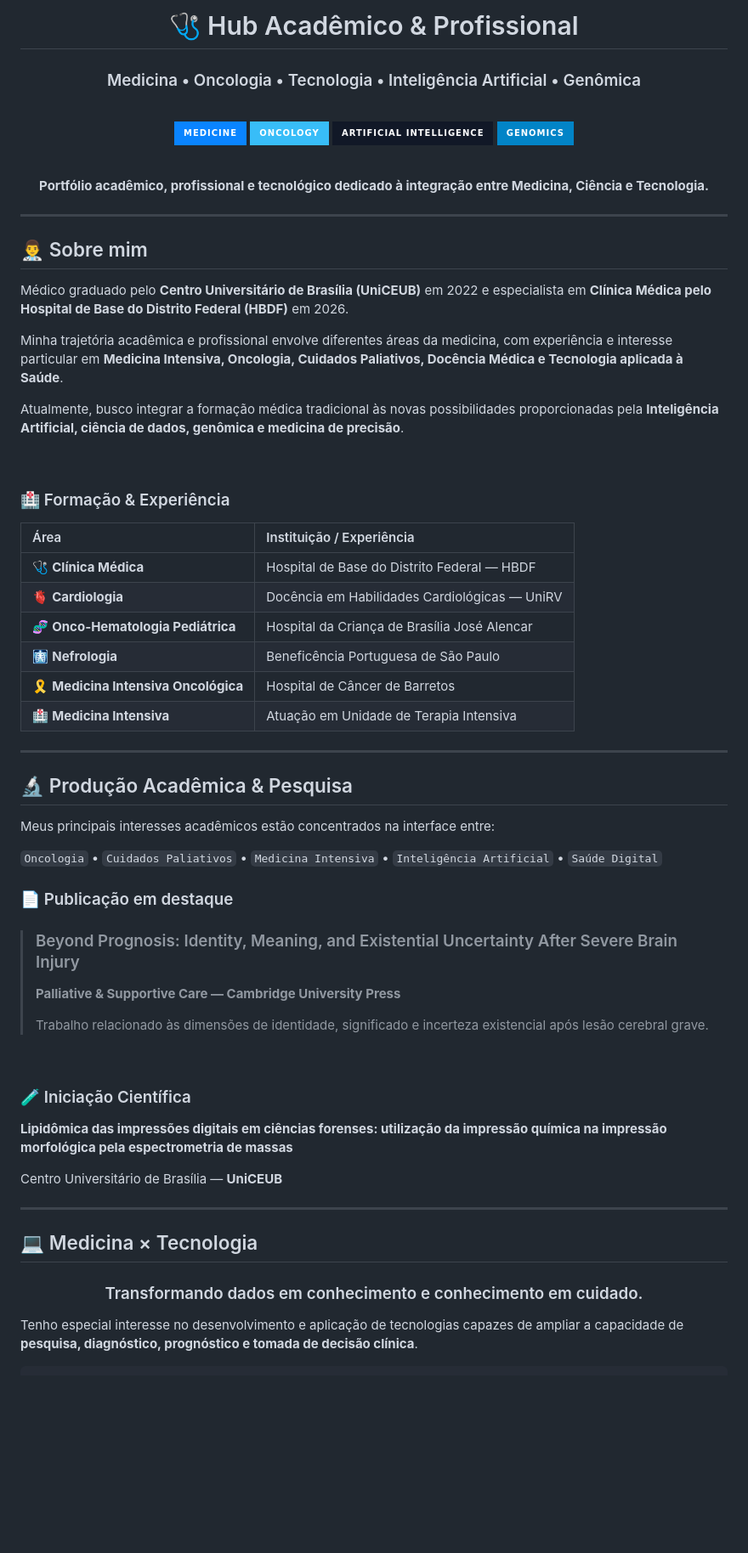
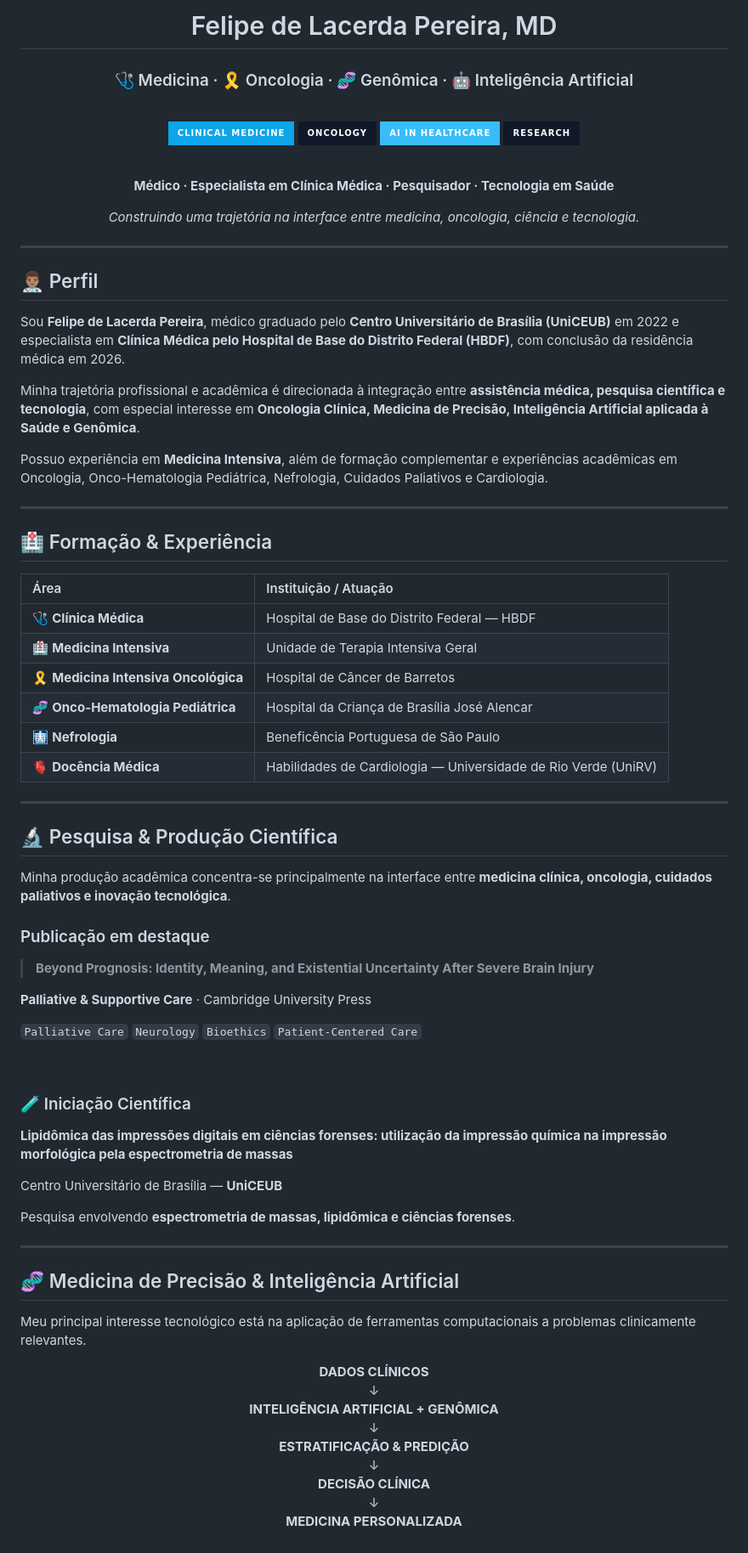
Before and after one commit to felipedlacerda/Hub-Acad-mico-Profissional, a Markdown page: README.md, the part around one of its changes. Shown at 85% size. Rendered like a GitHub page; badges without logos; blank space fills up the shorter version.

```diff
--- a/README.md
+++ b/README.md
@@ -1,60 +1,60 @@
 <div align="center">
 
-# 🩺 Hub Acadêmico & Profissional
+# Felipe de Lacerda Pereira, MD
 
-### Medicina • Oncologia • Tecnologia • Inteligência Artificial • Genômica
+### 🩺 Medicina · 🎗️ Oncologia · 🧬 Genômica · 🤖 Inteligência Artificial
 
 <br>
 
-![Medicine](https://img.shields.io/badge/Medicine-0A84FF?style=for-the-badge&logo=medrt&logoColor=white)
-![Oncology](https://img.shields.io/badge/Oncology-38BDF8?style=for-the-badge&logoColor=white)
-![Artificial Intelligence](https://img.shields.io/badge/Artificial%20Intelligence-111827?style=for-the-badge&logo=openai&logoColor=white)
-![Genomics](https://img.shields.io/badge/Genomics-0284C7?style=for-the-badge&logoColor=white)
+![Clinical Medicine](https://img.shields.io/badge/CLINICAL_MEDICINE-0EA5E9?style=for-the-badge&logoColor=white)
+![Oncology](https://img.shields.io/badge/ONCOLOGY-111827?style=for-the-badge&logoColor=white)
+![AI](https://img.shields.io/badge/AI_IN_HEALTHCARE-38BDF8?style=for-the-badge&logo=openai&logoColor=white)
+![Research](https://img.shields.io/badge/RESEARCH-111827?style=for-the-badge&logoColor=white)
 
 <br>
 
-**Portfólio acadêmico, profissional e tecnológico dedicado à integração entre Medicina, Ciência e Tecnologia.**
+**Médico · Especialista em Clínica Médica · Pesquisador · Tecnologia em Saúde**
+
+*Construindo uma trajetória na interface entre medicina, oncologia, ciência e tecnologia.*
 
 </div>
 
 ---
 
-## 👨‍⚕️ Sobre mim
+## 👨🏽‍⚕️ Perfil
 
-Médico graduado pelo **Centro Universitário de Brasília (UniCEUB)** em 2022 e especialista em **Clínica Médica pelo Hospital de Base do Distrito Federal (HBDF)** em 2026.
+Sou **Felipe de Lacerda Pereira**, médico graduado pelo **Centro Universitário de Brasília (UniCEUB)** em 2022 e especialista em **Clínica Médica pelo Hospital de Base do Distrito Federal (HBDF)**, com conclusão da residência médica em 2026.
 
-Minha trajetória acadêmica e profissional envolve diferentes áreas da medicina, com experiência e interesse particular em **Medicina Intensiva, Oncologia, Cuidados Paliativos, Docência Médica e Tecnologia aplicada à Saúde**.
+Minha trajetória profissional e acadêmica é direcionada à integração entre **assistência médica, pesquisa científica e tecnologia**, com especial interesse em **Oncologia Clínica, Medicina de Precisão, Inteligência Artificial aplicada à Saúde e Genômica**.
 
-Atualmente, busco integrar a formação médica tradicional às novas possibilidades proporcionadas pela **Inteligência Artificial, ciência de dados, genômica e medicina de precisão**.
-
-<br>
-
-### 🏥 Formação & Experiência
-
-| Área | Instituição / Experiência |
-|:---|:---|
-| 🩺 **Clínica Médica** | Hospital de Base do Distrito Federal — HBDF |
-| 🫀 **Cardiologia** | Docência em Habilidades Cardiológicas — UniRV |
-| 🧬 **Onco-Hematologia Pediátrica** | Hospital da Criança de Brasília José Alencar |
-| 🩻 **Nefrologia** | Beneficência Portuguesa de São Paulo |
-| 🎗️ **Medicina Intensiva Oncológica** | Hospital de Câncer de Barretos |
-| 🏥 **Medicina Intensiva** | Atuação em Unidade de Terapia Intensiva |
+Possuo experiência em **Medicina Intensiva**, além de formação complementar e experiências acadêmicas em Oncologia, Onco-Hematologia Pediátrica, Nefrologia, Cuidados Paliativos e Cardiologia.
 
 ---
 
-## 🔬 Produção Acadêmica & Pesquisa
+## 🏥 Formação & Experiência
 
-Meus principais interesses acadêmicos estão concentrados na interface entre:
+| Área | Instituição / Atuação |
+| :--- | :--- |
+| 🩺 **Clínica Médica** | Hospital de Base do Distrito Federal — HBDF |
+| 🏥 **Medicina Intensiva** | Unidade de Terapia Intensiva Geral |
+| 🎗️ **Medicina Intensiva Oncológica** | Hospital de Câncer de Barretos |
+| 🧬 **Onco-Hematologia Pediátrica** | Hospital da Criança de Brasília José Alencar |
+| 🩻 **Nefrologia** | Beneficência Portuguesa de São Paulo |
+| 🫀 **Docência Médica** | Habilidades de Cardiologia — Universidade de Rio Verde (UniRV) |
 
-`Oncologia` • `Cuidados Paliativos` • `Medicina Intensiva` • `Inteligência Artificial` • `Saúde Digital`
+---
 
-### 📄 Publicação em destaque
+## 🔬 Pesquisa & Produção Científica
 
-> ### Beyond Prognosis: Identity, Meaning, and Existential Uncertainty After Severe Brain Injury
->
-> **Palliative & Supportive Care — Cambridge University Press**
->
-> Trabalho relacionado às dimensões de identidade, significado e incerteza existencial após lesão cerebral grave.
+Minha produção acadêmica concentra-se principalmente na interface entre **medicina clínica, oncologia, cuidados paliativos e inovação tecnológica**.
+
+### Publicação em destaque
+
+> **Beyond Prognosis: Identity, Meaning, and Existential Uncertainty After Severe Brain Injury**
+
+**Palliative & Supportive Care** · Cambridge University Press
+
+`Palliative Care` `Neurology` `Bioethics` `Patient-Centered Care`
 
 <br>
 
@@ -64,15 +64,27 @@ Meus principais interesses acadêmicos estão concentrados na interface entre:
 
 Centro Universitário de Brasília — **UniCEUB**
 
+Pesquisa envolvendo **espectrometria de massas, lipidômica e ciências forenses**.
+
 ---
 
-## 💻 Medicina × Tecnologia
+## 🧬 Medicina de Precisão & Inteligência Artificial
+
+Meu principal interesse tecnológico está na aplicação de ferramentas computacionais a problemas clinicamente relevantes.
 
 <div align="center">
 
-### Transformando dados em conhecimento e conhecimento em cuidado.
+**DADOS CLÍNICOS**
+↓
+**INTELIGÊNCIA ARTIFICIAL + GENÔMICA**
+↓
+**ESTRATIFICAÇÃO & PREDIÇÃO**
+↓
+**DECISÃO CLÍNICA**
+↓
+**MEDICINA PERSONALIZADA**
 
 </div>
 
-Tenho especial interesse no desenvolvimento e aplicação de tecnologias capazes de ampliar a capacidade de **pesquisa, diagnóstico, prognóstico e tomada de decisão clínica**.
+<br>
 
```
Also changed, not shown: other parts of README.md (+82 -12 lines).
